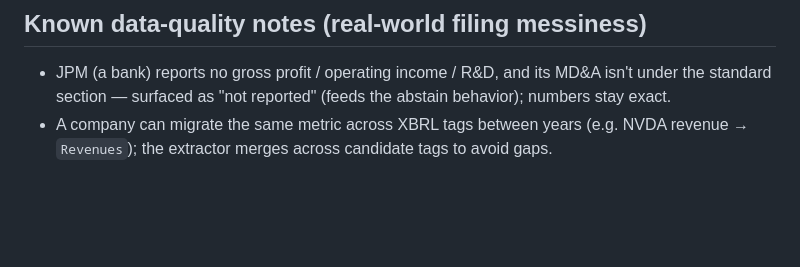
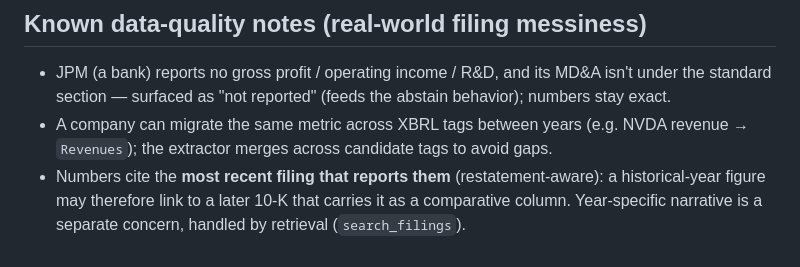
Before and after one commit to Zhonghui-li/sec-filing-agent, a Markdown page: README.md, the part around the change. GitHub-like rendering; blank space fills up the shorter version.

Commit message:
README: document the restatement-aware citation choice (numbers cite newest filing)
Co-Authored-By: Claude Opus 4.8 <noreply@anthropic.com>

```diff
--- a/README.md
+++ b/README.md
@@ -157,3 +157,6 @@ DATABASE_URL=... OPENAI_API_KEY=... python -m eval.score --quality   # L2 (full
   standard section — surfaced as "not reported" (feeds the abstain behavior); numbers stay exact.
 - A company can migrate the same metric across XBRL tags between years (e.g. NVDA revenue →
   `Revenues`); the extractor merges across candidate tags to avoid gaps.
+- Numbers cite the **most recent filing that reports them** (restatement-aware): a
+  historical-year figure may therefore link to a later 10-K that carries it as a comparative
+  column. Year-specific narrative is a separate concern, handled by retrieval (`search_filings`).
```
